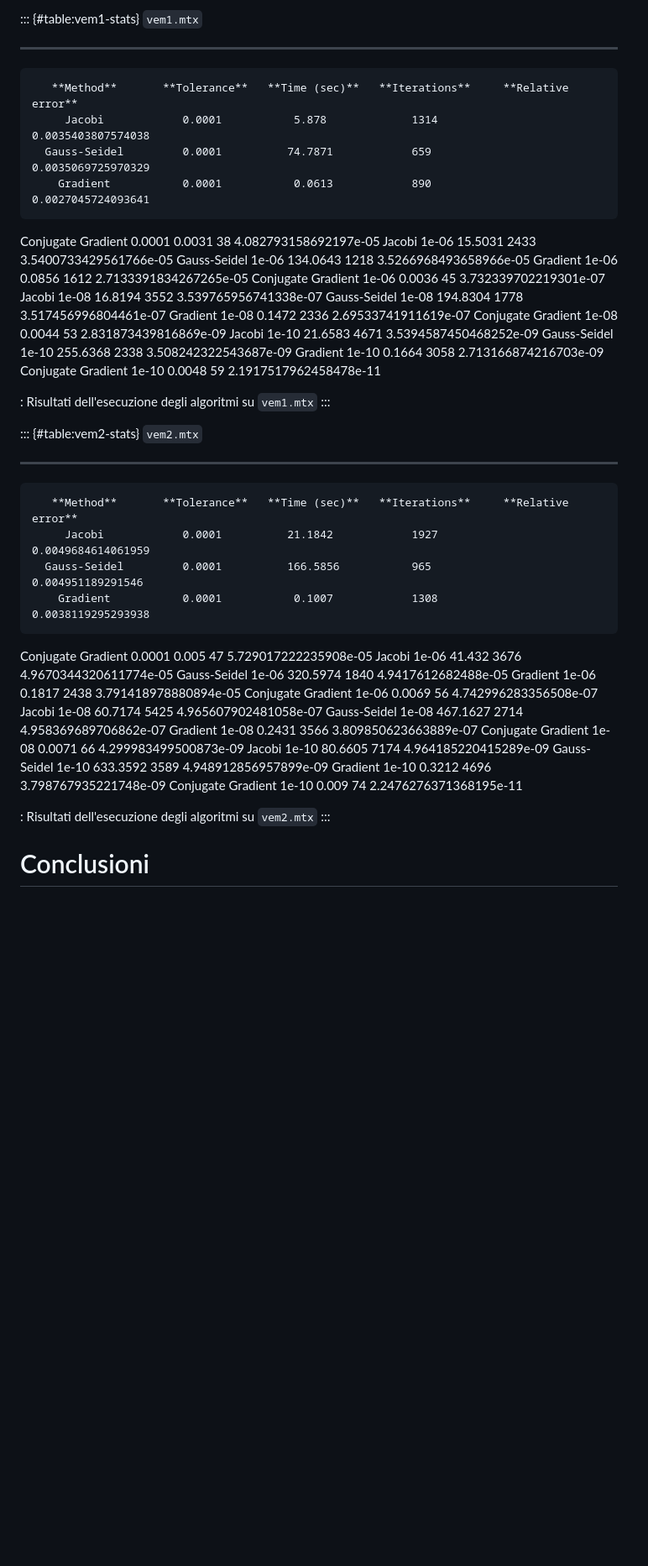
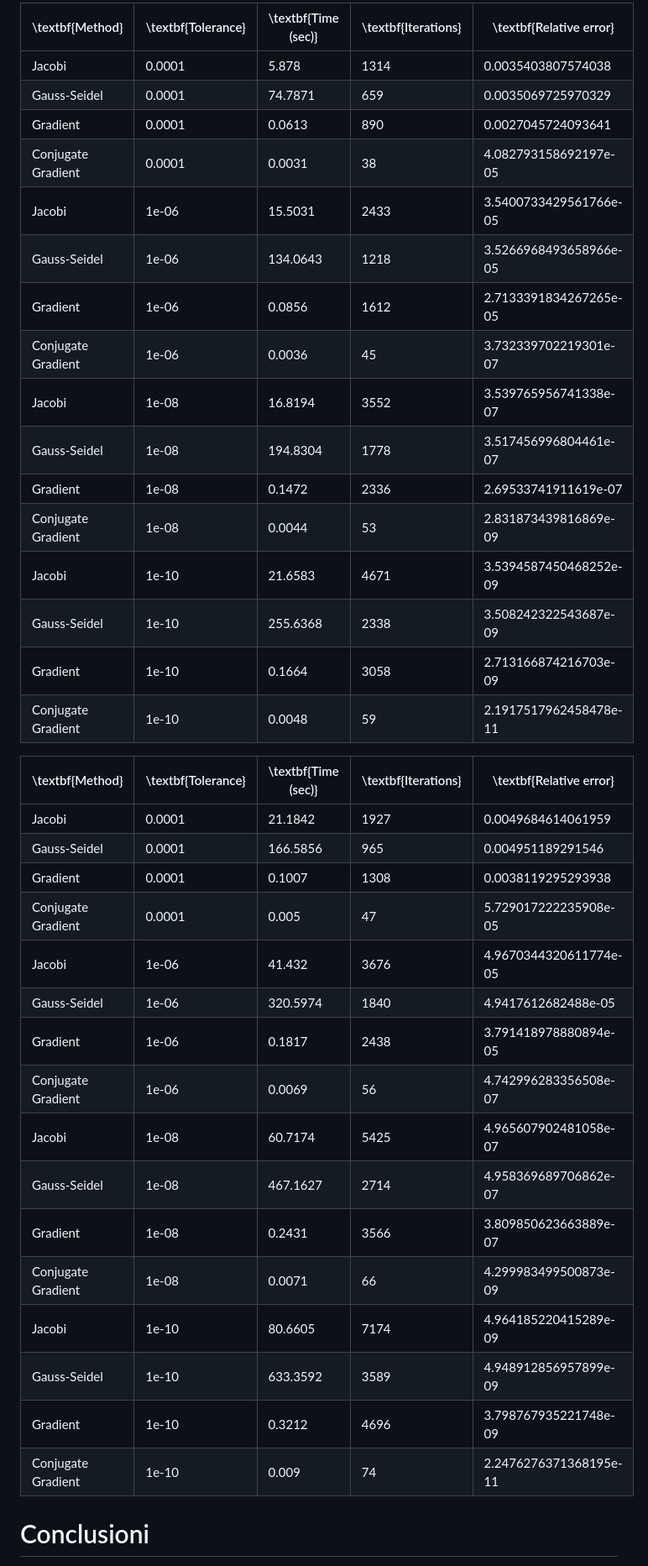
Before and after one commit to epi-xel/linear-solver, a Markdown page: README.md, the part around one of its changes. Shown at 84% size. Rendered like a GitHub page; blank space fills up the shorter version.

```diff
--- a/README.md
+++ b/README.md
@@ -364,51 +338,43 @@ metodo.](images/density-time_barplots.png){#fig:dt-b}
 
-::: {#table:vem1-stats}
-       `vem1.mtx`
-  -------------------- --------------- ---------------- ---------------- ------------------------
-       **Method**       **Tolerance**   **Time (sec)**   **Iterations**     **Relative error**
-         Jacobi            0.0001           5.878             1314          0.0035403807574038
-      Gauss-Seidel         0.0001          74.7871            659           0.0035069725970329
-        Gradient           0.0001           0.0613            890           0.0027045724093641
-   Conjugate Gradient      0.0001           0.0031             38         4.082793158692197e-05
-         Jacobi             1e-06          15.5031            2433        3.5400733429561766e-05
-      Gauss-Seidel          1e-06          134.0643           1218        3.5266968493658966e-05
-        Gradient            1e-06           0.0856            1612        2.7133391834267265e-05
-   Conjugate Gradient       1e-06           0.0036             45         3.732339702219301e-07
-         Jacobi             1e-08          16.8194            3552        3.539765956741338e-07
-      Gauss-Seidel          1e-08          194.8304           1778        3.517456996804461e-07
-        Gradient            1e-08           0.1472            2336         2.69533741911619e-07
-   Conjugate Gradient       1e-08           0.0044             53         2.831873439816869e-09
-         Jacobi             1e-10          21.6583            4671        3.5394587450468252e-09
-      Gauss-Seidel          1e-10          255.6368           2338        3.508242322543687e-09
-        Gradient            1e-10           0.1664            3058        2.713166874216703e-09
-   Conjugate Gradient       1e-10           0.0048             59         2.1917517962458478e-11
+| \textbf{Method}    | \textbf{Tolerance} | \textbf{Time (sec)} | \textbf{Iterations} | \textbf{Relative error} |
+|--------------------|--------------------|---------------------|---------------------|-------------------------|
+| Jacobi             | 0.0001             | 5.878               | 1314                | 0.0035403807574038      |
+| Gauss-Seidel       | 0.0001             | 74.7871             | 659                 | 0.0035069725970329      |
+| Gradient           | 0.0001             | 0.0613              | 890                 | 0.0027045724093641      |
+| Conjugate Gradient | 0.0001             | 0.0031              | 38                  | 4.082793158692197e-05   |
+| Jacobi             | 1e-06              | 15.5031             | 2433                | 3.5400733429561766e-05  |
+| Gauss-Seidel       | 1e-06              | 134.0643            | 1218                | 3.5266968493658966e-05  |
+| Gradient           | 1e-06              | 0.0856              | 1612                | 2.7133391834267265e-05  |
+| Conjugate Gradient | 1e-06              | 0.0036              | 45                  | 3.732339702219301e-07   |
+| Jacobi             | 1e-08              | 16.8194             | 3552                | 3.539765956741338e-07   |
+| Gauss-Seidel       | 1e-08              | 194.8304            | 1778                | 3.517456996804461e-07   |
+| Gradient           | 1e-08              | 0.1472              | 2336                | 2.69533741911619e-07    |
+| Conjugate Gradient | 1e-08              | 0.0044              | 53                  | 2.831873439816869e-09   |
+| Jacobi             | 1e-10              | 21.6583             | 4671                | 3.5394587450468252e-09  |
+| Gauss-Seidel       | 1e-10              | 255.6368            | 2338                | 3.508242322543687e-09   |
+| Gradient           | 1e-10              | 0.1664              | 3058                | 2.713166874216703e-09   |
+| Conjugate Gradient | 1e-10              | 0.0048              | 59                  | 2.1917517962458478e-11  |
 
-  : Risultati dell'esecuzione degli algoritmi su `vem1.mtx`
-:::
 
-::: {#table:vem2-stats}
-       `vem2.mtx`
-  -------------------- --------------- ---------------- ---------------- ------------------------
-       **Method**       **Tolerance**   **Time (sec)**   **Iterations**     **Relative error**
-         Jacobi            0.0001          21.1842            1927          0.0049684614061959
-      Gauss-Seidel         0.0001          166.5856           965           0.004951189291546
-        Gradient           0.0001           0.1007            1308          0.0038119295293938
-   Conjugate Gradient      0.0001           0.005              47         5.729017222235908e-05
-         Jacobi             1e-06           41.432            3676        4.9670344320611774e-05
-      Gauss-Seidel          1e-06          320.5974           1840         4.9417612682488e-05
-        Gradient            1e-06           0.1817            2438        3.791418978880894e-05
-   Conjugate Gradient       1e-06           0.0069             56         4.742996283356508e-07
-         Jacobi             1e-08          60.7174            5425        4.965607902481058e-07
-      Gauss-Seidel          1e-08          467.1627           2714        4.958369689706862e-07
-        Gradient            1e-08           0.2431            3566        3.809850623663889e-07
-   Conjugate Gradient       1e-08           0.0071             66         4.299983499500873e-09
-         Jacobi             1e-10          80.6605            7174        4.964185220415289e-09
-      Gauss-Seidel          1e-10          633.3592           3589        4.948912856957899e-09
-        Gradient            1e-10           0.3212            4696        3.798767935221748e-09
-   Conjugate Gradient       1e-10           0.009              74         2.2476276371368195e-11
+| \textbf{Method}    | \textbf{Tolerance} | \textbf{Time (sec)} | \textbf{Iterations} | \textbf{Relative error} |
+|--------------------|--------------------|---------------------|---------------------|-------------------------|
+| Jacobi             | 0.0001             | 21.1842             | 1927                | 0.0049684614061959      |
+| Gauss-Seidel       | 0.0001             | 166.5856            | 965                 | 0.004951189291546       |
+| Gradient           | 0.0001             | 0.1007              | 1308                | 0.0038119295293938      |
+| Conjugate Gradient | 0.0001             | 0.005               | 47                  | 5.729017222235908e-05   |
+| Jacobi             | 1e-06              | 41.432              | 3676                | 4.9670344320611774e-05  |
+| Gauss-Seidel       | 1e-06              | 320.5974            | 1840                | 4.9417612682488e-05     |
+| Gradient           | 1e-06              | 0.1817              | 2438                | 3.791418978880894e-05   |
+| Conjugate Gradient | 1e-06              | 0.0069              | 56                  | 4.742996283356508e-07   |
+| Jacobi             | 1e-08              | 60.7174             | 5425                | 4.965607902481058e-07   |
+| Gauss-Seidel       | 1e-08              | 467.1627            | 2714                | 4.958369689706862e-07   |
+| Gradient           | 1e-08              | 0.2431              | 3566                | 3.809850623663889e-07   |
+| Conjugate Gradient | 1e-08              | 0.0071              | 66                  | 4.299983499500873e-09   |
+| Jacobi             | 1e-10              | 80.6605             | 7174                | 4.964185220415289e-09   |
+| Gauss-Seidel       | 1e-10              | 633.3592            | 3589                | 4.948912856957899e-09   |
+| Gradient           | 1e-10              | 0.3212              | 4696                | 3.798767935221748e-09   |
+| Conjugate Gradient | 1e-10              | 0.009               | 74                  | 2.2476276371368195e-11  |
 
-  : Risultati dell'esecuzione degli algoritmi su `vem2.mtx`
-:::
 
 # Conclusioni
 
```
Also changed, not shown: other parts of README.md (+44 -70 lines).
